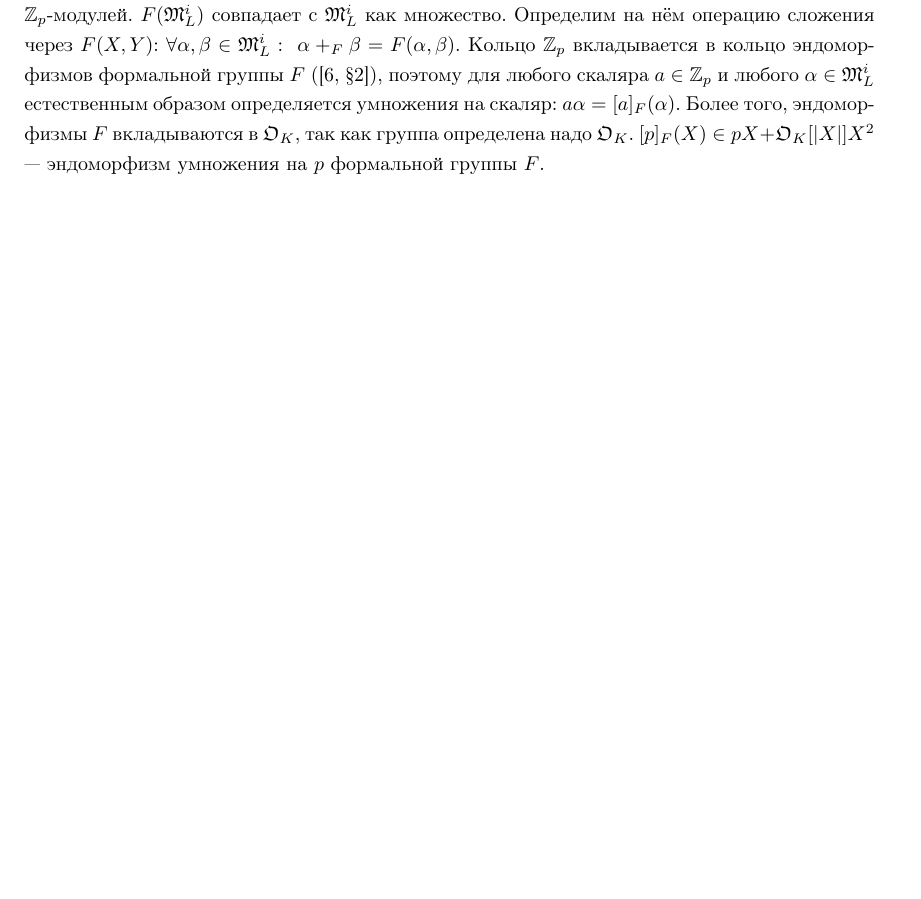
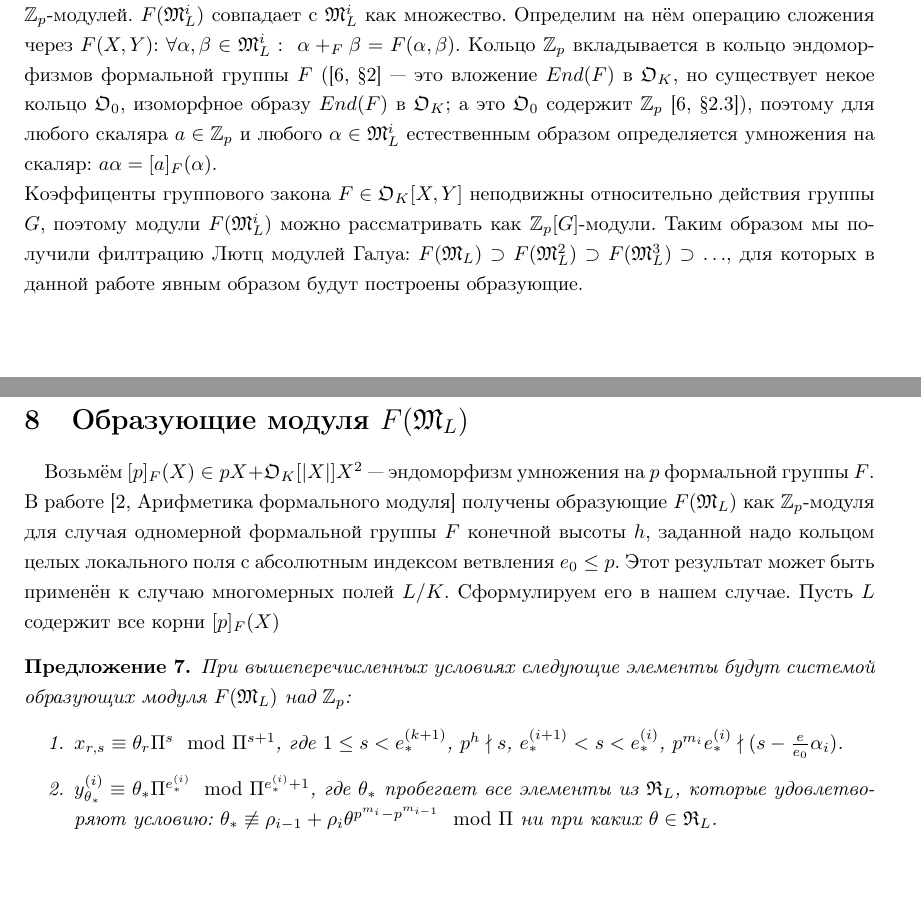
Before and after one commit to svlassiev/Lutz-Filtration-In-Low-Ramified-Case, a LaTeX document (paper.tex): part of page 11 of 12 before the commit and two parts of pages 11 and 12 of 13 after it, the two joined at a grey line, cut so that both start at the same text, the shorter picture padded with empty space. Compiled offline with pdfLaTeX.

Commit message:
Start describe generators of F(\ML) as \Zp module.

```diff
--- a/paper.tex
+++ b/paper.tex
@@ -346,8 +346,21 @@ $\OL,\ML$ --- кольцо целых поля $L$ и его максималь
 
 
 Возьмём $F(X,Y)\in\OK[X,Y]$ --- формальный групповой закон, определяющий одномерную формальную группу конечной высоты $h$.\\
-Рассмотрим максимальный идеал кольца целых поля $L$ и его степени $\ML\supset\ML^2\supset\dots$, с помощью группового закона $F(X,Y)$ на этих идеалах можно задать структуру формальных $\Zp$-модулей. $F(\ML^i)$ совпадает с $\ML^i$ как множество. Определим на нём операцию сложения через $F(X,Y)$: $\forall\alpha,\beta\in\ML^i:\ \alpha+_F\beta=F(\alpha,\beta).$ Кольцо $\Zp$ вкладывается в кольцо эндоморфизмов формальной группы $F$ (\cite[\S 2]{book6}), поэтому для любого скаляра $a\in\Zp$ и любого $\alpha\in\ML^i$ естественным образом определяется умножения на скаляр: $a\alpha=[a]_F(\alpha)$. Более того, эндоморфизмы $F$ вкладываются в $\OK$, так как группа определена надо $\OK$.
-$[p]_F(X) \in pX+\OK[|X|]X^2$ --- эндоморфизм умножения на $p$ формальной группы $F$.\\
+Рассмотрим максимальный идеал кольца целых поля $L$ и его степени $\ML\supset\ML^2\supset\dots$, с помощью группового закона $F(X,Y)$ на этих идеалах можно задать структуру формальных $\Zp$-модулей. $F(\ML^i)$ совпадает с $\ML^i$ как множество. Определим на нём операцию сложения через $F(X,Y)$: $\forall\alpha,\beta\in\ML^i:\ \alpha+_F\beta=F(\alpha,\beta).$ Кольцо $\Zp$ вкладывается в кольцо эндоморфизмов формальной группы $F$ (\cite[\S 2]{book6} --- это вложение $End(F)$ в $\OK$, но существует некое кольцо $\mathfrak{O}_0$, изоморфное образу $End(F)$ в $\OK$; а это $\mathfrak{O}_0$ содержит $\Zp$ \cite[\S2.3]{book6}), поэтому для любого скаляра $a\in\Zp$ и любого $\alpha\in\ML^i$ естественным образом определяется умножения на скаляр: $a\alpha=[a]_F(\alpha)$.\\
+Коэффиценты группового закона $F \in \OK[X,Y]$ неподвижны относительно действия группы $G$, поэтому модули $F(\ML^i)$ можно рассматривать как $\Zp[G]$-модули. Таким образом мы получили филтрацию Лютц модулей Галуа: $F(\ML) \supset F(\ML^2) \supset F(\ML^3) \supset \ldots$, для которых в данной работе явным образом будут построены образующие.
+
+\section{Образующие модуля $F(\ML)$}
+\paragraph{}
+Возьмём $[p]_F(X) \in pX+\OK[|X|]X^2$ --- эндоморфизм умножения на $p$ формальной группы $F$. В работе \cite[Арифметика формального модуля]{book2} получены образующие $F(\ML)$ как $\Zp$-модуля для случая одномерной формальной группы $F$ конечной высоты $h$, заданной надо кольцом целых локального поля с абсолютным индексом ветвления $e_0 \leq p$. Этот результат может быть применён к случаю многомерных полей $L/K$. Сформулируем его в нашем случае.
+Пусть $L$ содержит все корни $[p]_F(X)$
+\begin{proposition}
+	При вышеперечисленных условиях следующие элементы будут системой образующих модуля $F(\ML)$ над $\Zp$:
+	\begin{enumerate}
+		\item $x_{r,s} \equiv \theta_r\Pi^s \mod \Pi^{s+1}$, где $1 \leq s < e_*^{(k+1)}$, $p^h \nmid s$, $e_*^{(i+1)} < s < e_*^{(i)}$, $p^{m_i}e_*^{(i)} \nmid (s - {e \over e_0}\alpha_i)$.
+		\item $y_{\theta_*}^{(i)} \equiv \theta_*\Pi^{e_*^{(i)}} \mod \Pi^{e_*^{(i)} + 1}$, где $\theta_*$ пробегает все элементы из $\RL$, которые удовлетворяют условию: $\theta_* \not\equiv \rho_{i-1} + \rho_i\theta^{p^{m_i} - p^{m_{i-1}}} \mod \Pi$ ни при каких $\theta \in \RL$.
+	\end{enumerate}
+
+\end{proposition}
 
 
 \pagebreak
```
Also changed, not shown: bibliography/Vostokov_Symbols_On_Formal_Groups.pdf (added), bibliography/Vostokov_Zinoviev_Arifmetika_Modulja_Kornej_Izogenii_Formalnoj_Gruppy_V_Malov_Vetvlenii.pdf (added), paper.pdf, paper.tex (2 more changed lines), 1 other file.
